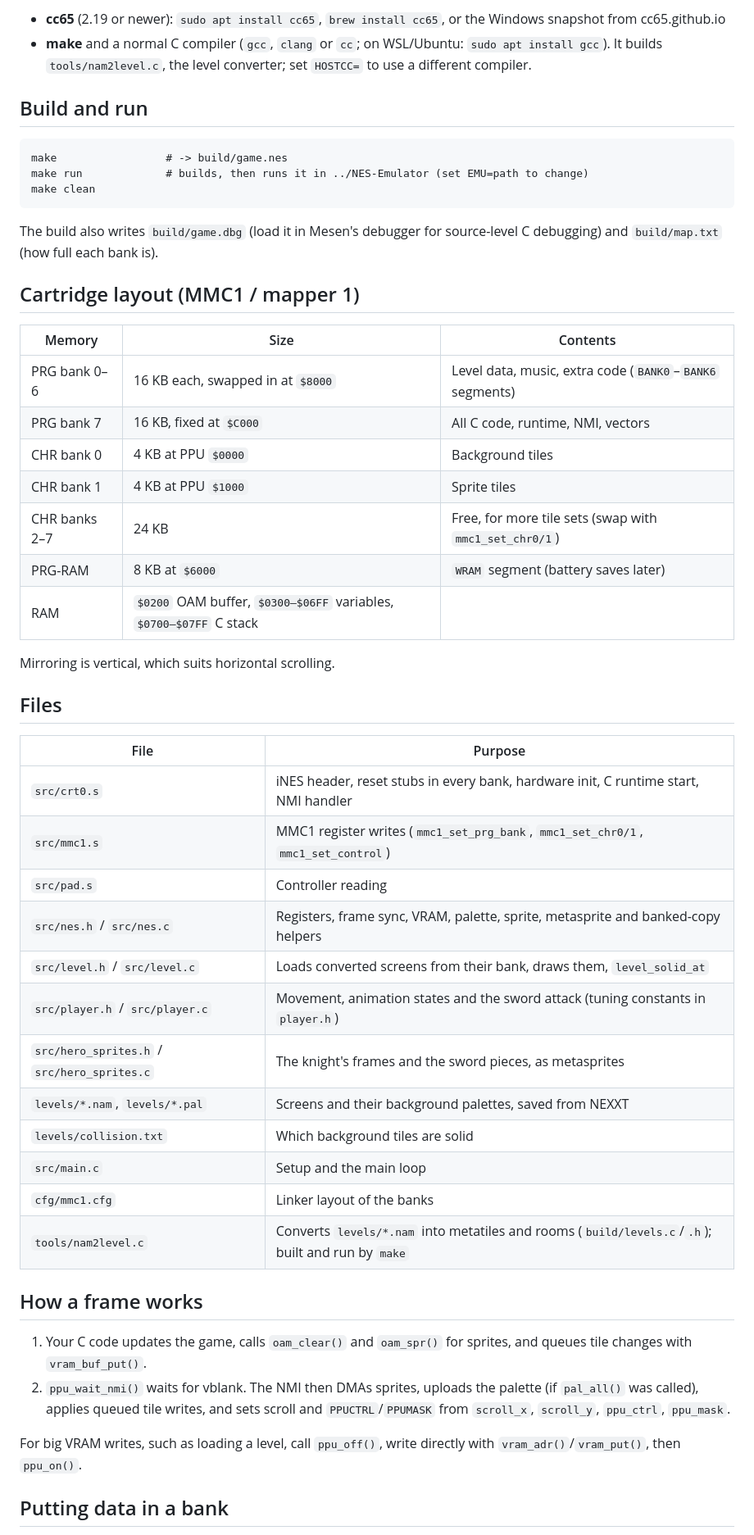
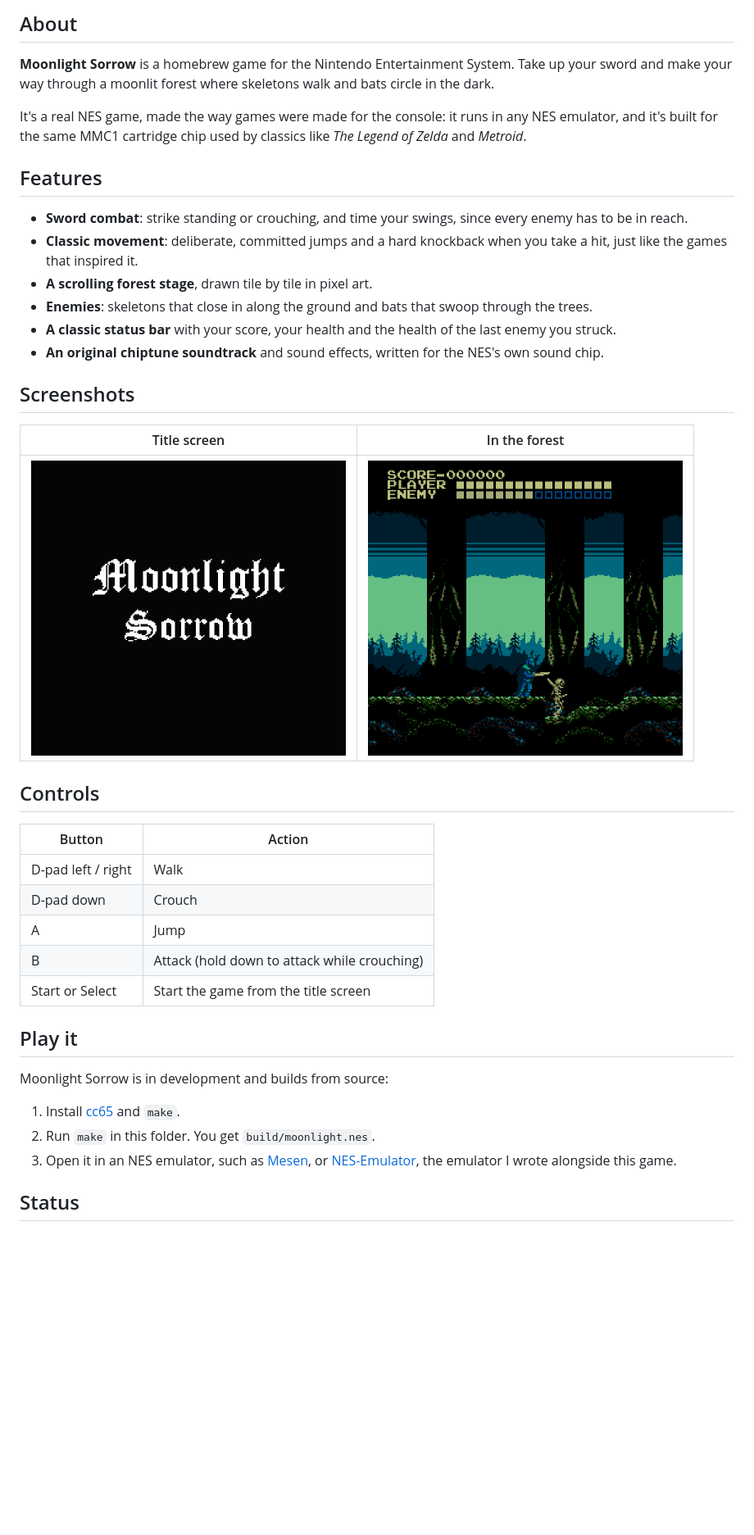
Before and after one commit to TSS71998/Moonlight, a Markdown page: README.md, the part around one of its changes. Shown at 82% size. Rendered like a GitHub page; pictures changed too: docs/combat.png (added), docs/title.png (added); blank space fills up the shorter version.

````diff
--- a/README.md
+++ b/README.md
@@ -8,62 +15,53 @@ in NEXXT where the knight walks, jumps, crouches and attacks with a sword.
 
-- **cc65** (2.19 or newer): `sudo apt install cc65`, `brew install cc65`, or
-  the Windows snapshot from cc65.github.io
-- **make** and a normal C compiler (`gcc`, `clang` or `cc`; on WSL/Ubuntu:
-  `sudo apt install gcc`). It builds `tools/nam2level.c`, the level converter;
-  set `HOSTCC=` to use a different compiler.
+## About
 
-## Build and run
+**Moonlight Sorrow** is a homebrew game for the Nintendo Entertainment System.
+Take up your sword and make your way through a moonlit forest where skeletons
+walk and bats circle in the dark.
 
-```
-make                 # -> build/game.nes
-make run             # builds, then runs it in ../NES-Emulator (set EMU=path to change)
-make clean
-```
+It's a real NES game, made the way games were made for the console: it runs in
+any NES emulator, and it's built for the same MMC1 cartridge chip used by
+classics like *The Legend of Zelda* and *Metroid*.
 
-The build also writes `build/game.dbg` (load it in Mesen's debugger for
-source-level C debugging) and `build/map.txt` (how full each bank is).
+## Features
 
-## Cartridge layout (MMC1 / mapper 1)
+- **Sword combat**: strike standing or crouching, and time your swings, since
+  every enemy has to be in reach.
+- **Classic movement**: deliberate, committed jumps and a hard knockback when
+  you take a hit, just like the games that inspired it.
+- **A scrolling forest stage**, drawn tile by tile in pixel art.
+- **Enemies**: skeletons that close in along the ground and bats that swoop
+  through the trees.
+- **A classic status bar** with your score, your health and the health of the
+  last enemy you struck.
+- **An original chiptune soundtrack** and sound effects, written for the NES's
+  own sound chip.
 
-| Memory | Size | Contents |
-|---|---|---|
-| PRG bank 0–6 | 16 KB each, swapped in at `$8000` | Level data, music, extra code (`BANK0`–`BANK6` segments) |
-| PRG bank 7 | 16 KB, fixed at `$C000` | All C code, runtime, NMI, vectors |
-| CHR bank 0 | 4 KB at PPU `$0000` | Background tiles |
-| CHR bank 1 | 4 KB at PPU `$1000` | Sprite tiles |
-| CHR banks 2–7 | 24 KB | Free, for more tile sets (swap with `mmc1_set_chr0/1`) |
-| PRG-RAM | 8 KB at `$6000` | `WRAM` segment (battery saves later) |
-| RAM | `$0200` OAM buffer, `$0300–$06FF` variables, `$0700–$07FF` C stack | |
+## Screenshots
 
-Mirroring is vertical, which suits horizontal scrolling.
+| Title screen | In the forest |
+|:---:|:---:|
+| <img src="docs/title.png" alt="Title screen" width="384"> | <img src="docs/combat.png" alt="The knight's sword strikes a skeleton" width="384"> |
 
-## Files
+## Controls
 
-| File | Purpose |
+| Button | Action |
 |---|---|
-| `src/crt0.s` | iNES header, reset stubs in every bank, hardware init, C runtime start, NMI handler |
-| `src/mmc1.s` | MMC1 register writes (`mmc1_set_prg_bank`, `mmc1_set_chr0/1`, `mmc1_set_control`) |
-| `src/pad.s` | Controller reading |
-| `src/nes.h` / `src/nes.c` | Registers, frame sync, VRAM, palette, sprite, metasprite and banked-copy helpers |
-| `src/level.h` / `src/level.c` | Loads converted screens from their bank, draws them, `level_solid_at` |
-| `src/player.h` / `src/player.c` | Movement, animation states and the sword attack (tuning constants in `player.h`) |
-| `src/hero_sprites.h` / `src/hero_sprites.c` | The knight's frames and the sword pieces, as metasprites |
-| `levels/*.nam`, `levels/*.pal` | Screens and their background palettes, saved from NEXXT |
-| `levels/collision.txt` | Which background tiles are solid |
-| `src/main.c` | Setup and the main loop |
-| `cfg/mmc1.cfg` | Linker layout of the banks |
-| `tools/nam2level.c` | Converts `levels/*.nam` into metatiles and rooms (`build/levels.c`/`.h`); built and run by `make` |
+| D-pad left / right | Walk |
+| D-pad down | Crouch |
+| A | Jump |
+| B | Attack (hold down to attack while crouching) |
+| Start or Select | Start the game from the title screen |
 
-## How a frame works
+## Play it
 
-1. Your C code updates the game, calls `oam_clear()` and `oam_spr()` for sprites,
-   and queues tile changes with `vram_buf_put()`.
-2. `ppu_wait_nmi()` waits for vblank. The NMI then DMAs sprites, uploads the
-   palette (if `pal_all()` was called), applies queued tile writes, and sets
-   scroll and `PPUCTRL`/`PPUMASK` from `scroll_x`, `scroll_y`, `ppu_ctrl`, `ppu_mask`.
+Moonlight Sorrow is in development and builds from source:
 
-For big VRAM writes, such as loading a level, call `ppu_off()`, write directly
-with `vram_adr()`/`vram_put()`, then `ppu_on()`.
+1. Install [cc65](https://cc65.github.io) and `make`.
+2. Run `make` in this folder. You get `build/moonlight.nes`.
+3. Open it in an NES emulator, such as [Mesen](https://www.mesen.ca), or
+   [NES-Emulator](https://github.com/TSS71998/NES-Emulator), the emulator I wrote
+   alongside this game.
 
-## Putting data in a bank
+## Status
 
````
Also changed, not shown: other parts of README.md (+31 -21 lines), docs/DEVELOPMENT.md (added, +230 -0 lines), 1 other file.
